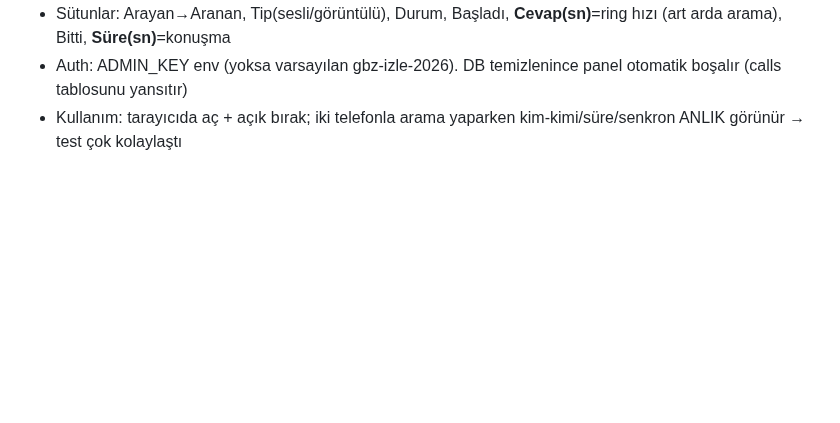
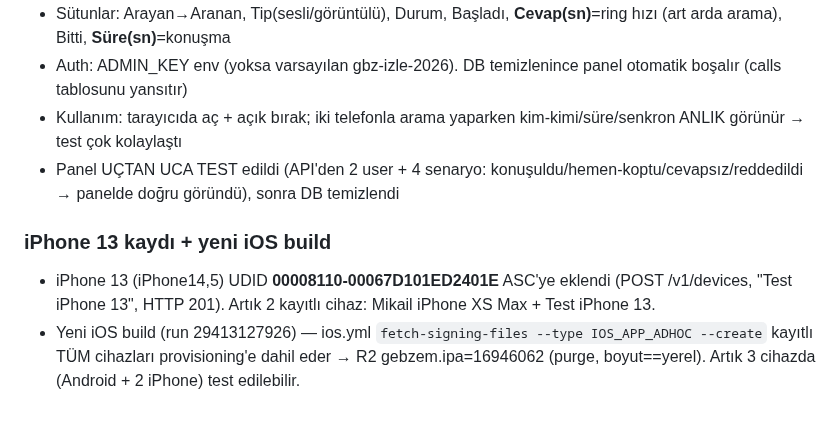
Before and after one commit to gbz-app/gebzem, a Markdown page: oturum.md, the part around the change. GitHub-like rendering; blank space fills up the shorter version.

Commit message:
iPhone 13 UDID eklendi + panel uctan uca test + yeni iOS build
Co-Authored-By: Claude Opus 4.8 <noreply@anthropic.com>

```diff
--- a/oturum.md
+++ b/oturum.md
@@ -598,3 +598,7 @@ Kullanıcı test için anlık arama görünümü istedi (SSH log çekmeden, ön
 - Sütunlar: Arayan→Aranan, Tip(sesli/görüntülü), Durum, Başladı, **Cevap(sn)**=ring hızı (art arda arama), Bitti, **Süre(sn)**=konuşma
 - Auth: ADMIN_KEY env (yoksa varsayılan gbz-izle-2026). DB temizlenince panel otomatik boşalır (calls tablosunu yansıtır)
 - Kullanım: tarayıcıda aç + açık bırak; iki telefonla arama yaparken kim-kimi/süre/senkron ANLIK görünür → test çok kolaylaştı
+- Panel UÇTAN UCA TEST edildi (API'den 2 user + 4 senaryo: konuşuldu/hemen-koptu/cevapsız/reddedildi → panelde doğru göründü), sonra DB temizlendi
+### iPhone 13 kaydı + yeni iOS build
+- iPhone 13 (iPhone14,5) UDID **00008110-00067D101ED2401E** ASC'ye eklendi (POST /v1/devices, "Test iPhone 13", HTTP 201). Artık 2 kayıtlı cihaz: Mikail iPhone XS Max + Test iPhone 13.
+- Yeni iOS build (run 29413127926) — ios.yml `fetch-signing-files --type IOS_APP_ADHOC --create` kayıtlı TÜM cihazları provisioning'e dahil eder → R2 gebzem.ipa=16946062 (purge, boyut==yerel). Artık 3 cihazda (Android + 2 iPhone) test edilebilir.
```
